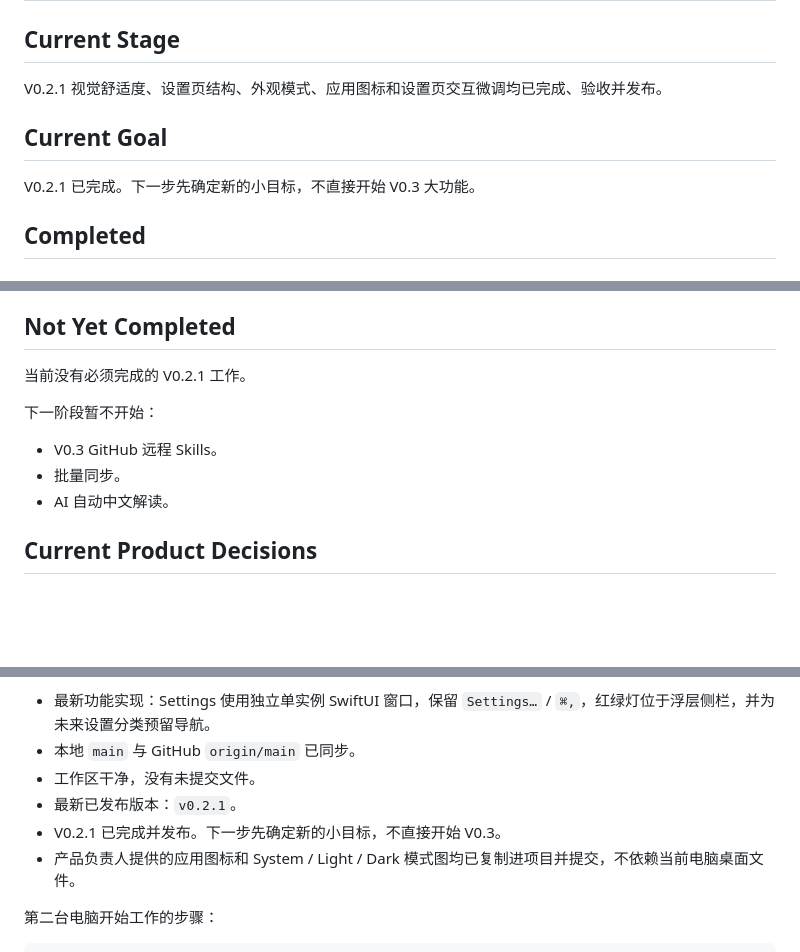
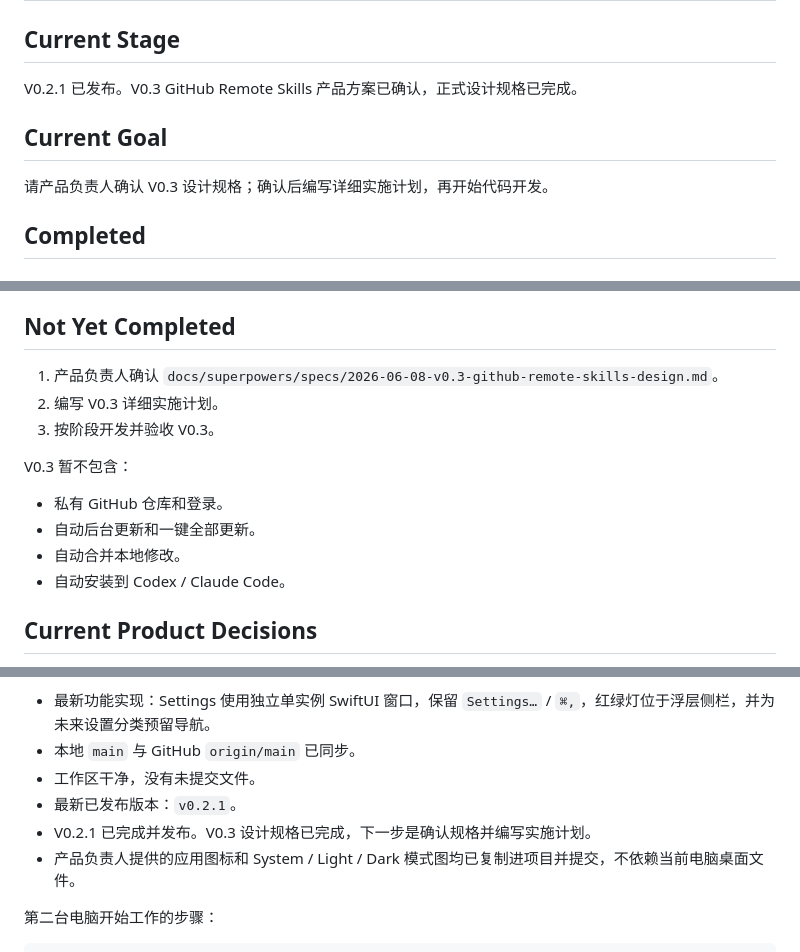
Before and after one commit to oneszc/SkillDock, a Markdown page: docs/CURRENT_STATE.md, 3 parts joined by grey strips. GitHub-like rendering; blank space fills up the shorter version.

```diff
--- a/docs/CURRENT_STATE.md
+++ b/docs/CURRENT_STATE.md
@@ -2,11 +2,11 @@
 
 ## Current Stage
 
-V0.2.1 视觉舒适度、设置页结构、外观模式、应用图标和设置页交互微调均已完成、验收并发布。
+V0.2.1 已发布。V0.3 GitHub Remote Skills 产品方案已确认，正式设计规格已完成。
 
 ## Current Goal
 
-V0.2.1 已完成。下一步先确定新的小目标，不直接开始 V0.3 大功能。
+请产品负责人确认 V0.3 设计规格；确认后编写详细实施计划，再开始代码开发。
 
 ## Completed
 
@@ -121,13 +121,16 @@ V0.2.1 已完成。下一步先确定新的小目标，不直接开始 V0.3 大
 
 ## Not Yet Completed
 
-当前没有必须完成的 V0.2.1 工作。
+1. 产品负责人确认 `docs/superpowers/specs/2026-06-08-v0.3-github-remote-skills-design.md`。
+2. 编写 V0.3 详细实施计划。
+3. 按阶段开发并验收 V0.3。
 
-下一阶段暂不开始：
+V0.3 暂不包含：
 
-- V0.3 GitHub 远程 Skills。
-- 批量同步。
-- AI 自动中文解读。
+- 私有 GitHub 仓库和登录。
+- 自动后台更新和一键全部更新。
+- 自动合并本地修改。
+- 自动安装到 Codex / Claude Code。
 
 ## Current Product Decisions
 
@@ -168,7 +173,7 @@ V0.2.1 已完成。下一步先确定新的小目标，不直接开始 V0.3 大
 - 本地 `main` 与 GitHub `origin/main` 已同步。
 - 工作区干净，没有未提交文件。
 - 最新已发布版本：`v0.2.1`。
-- V0.2.1 已完成并发布。下一步先确定新的小目标，不直接开始 V0.3。
+- V0.2.1 已完成并发布。V0.3 设计规格已完成，下一步是确认规格并编写实施计划。
 - 产品负责人提供的应用图标和 System / Light / Dark 模式图均已复制进项目并提交，不依赖当前电脑桌面文件。
 
 第二台电脑开始工作的步骤：
```
Also changed, not shown: other parts of docs/CURRENT_STATE.md (+3 -1 lines), docs/ROADMAP.md (+17 -9 lines), 1 other file.
